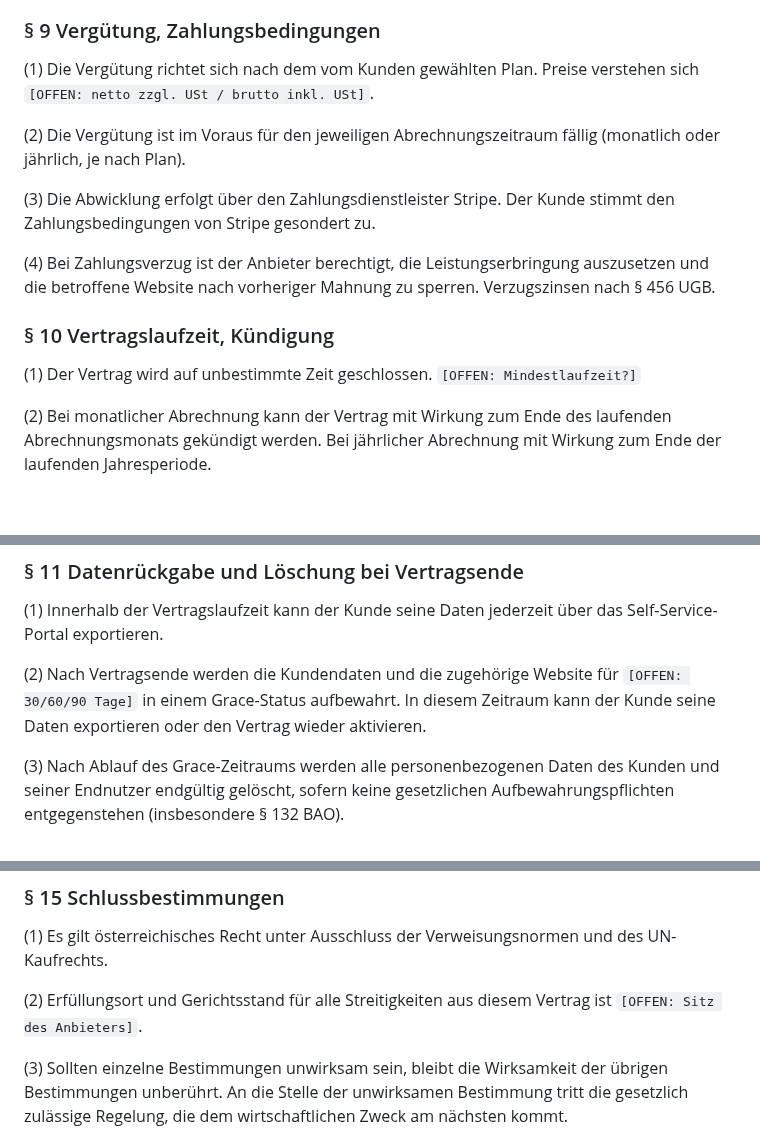
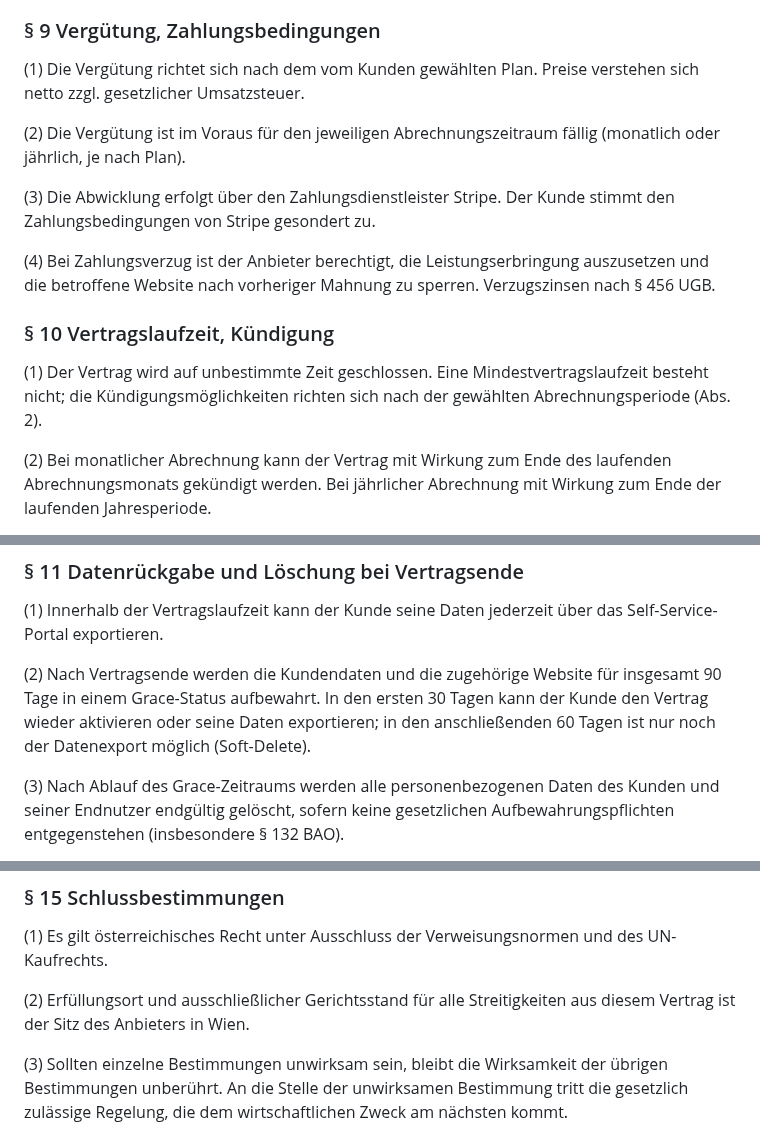
Before and after one commit to alexanderwagnerits/SiteReadyPrototype, a Markdown page: docs/LIVE-COMPLIANCE.md, 3 parts joined by grey strips. Rendered like a GitHub page; blank space fills up the shorter version.

Commit message:
Doku: LIVE-COMPLIANCE — stale [OFFEN]-Marker im AGB/AVV aufgeloest
5 Platzhalter durch laengst entschiedene Werte aus § 1 ersetzt:
§ 9 Preise = netto + USt, § 10 keine Mindestlaufzeit, § 11 + AVV
Anhang I Grace 90 Tage (30 Reaktivierung + 60 Soft-Delete), § 15
Gerichtsstand Wien.

Co-Authored-By: Claude Opus 4.7 (1M context) <noreply@anthropic.com>

```diff
--- a/docs/LIVE-COMPLIANCE.md
+++ b/docs/LIVE-COMPLIANCE.md
@@ -367,7 +367,7 @@ d) bei reglementierten Berufen: Berufsbezeichnung, zuständige Kammer, Aufsichts
 
 ### § 9 Vergütung, Zahlungsbedingungen
 
-(1) Die Vergütung richtet sich nach dem vom Kunden gewählten Plan. Preise verstehen sich `[OFFEN: netto zzgl. USt / brutto inkl. USt]`.
+(1) Die Vergütung richtet sich nach dem vom Kunden gewählten Plan. Preise verstehen sich netto zzgl. gesetzlicher Umsatzsteuer.
 
 (2) Die Vergütung ist im Voraus für den jeweiligen Abrechnungszeitraum fällig (monatlich oder jährlich, je nach Plan).
 
@@ -377,7 +377,7 @@ d) bei reglementierten Berufen: Berufsbezeichnung, zuständige Kammer, Aufsichts
 
 ### § 10 Vertragslaufzeit, Kündigung
 
-(1) Der Vertrag wird auf unbestimmte Zeit geschlossen. `[OFFEN: Mindestlaufzeit?]`
+(1) Der Vertrag wird auf unbestimmte Zeit geschlossen. Eine Mindestvertragslaufzeit besteht nicht; die Kündigungsmöglichkeiten richten sich nach der gewählten Abrechnungsperiode (Abs. 2).
 
 (2) Bei monatlicher Abrechnung kann der Vertrag mit Wirkung zum Ende des laufenden Abrechnungsmonats gekündigt werden. Bei jährlicher Abrechnung mit Wirkung zum Ende der laufenden Jahresperiode.
 
@@ -389,7 +389,7 @@ d) bei reglementierten Berufen: Berufsbezeichnung, zuständige Kammer, Aufsichts
 
 (1) Innerhalb der Vertragslaufzeit kann der Kunde seine Daten jederzeit über das Self-Service-Portal exportieren.
 
-(2) Nach Vertragsende werden die Kundendaten und die zugehörige Website für `[OFFEN: 30/60/90 Tage]` in einem Grace-Status aufbewahrt. In diesem Zeitraum kann der Kunde seine Daten exportieren oder den Vertrag wieder aktivieren.
+(2) Nach Vertragsende werden die Kundendaten und die zugehörige Website für insgesamt 90 Tage in einem Grace-Status aufbewahrt. In den ersten 30 Tagen kann der Kunde den Vertrag wieder aktivieren oder seine Daten exportieren; in den anschließenden 60 Tagen ist nur noch der Datenexport möglich (Soft-Delete).
 
 (3) Nach Ablauf des Grace-Zeitraums werden alle personenbezogenen Daten des Kunden und seiner Endnutzer endgültig gelöscht, sofern keine gesetzlichen Aufbewahrungspflichten entgegenstehen (insbesondere § 132 BAO).
 
@@ -427,7 +427,7 @@ d) bei reglementierten Berufen: Berufsbezeichnung, zuständige Kammer, Aufsichts
 
 (1) Es gilt österreichisches Recht unter Ausschluss der Verweisungsnormen und des UN-Kaufrechts.
 
-(2) Erfüllungsort und Gerichtsstand für alle Streitigkeiten aus diesem Vertrag ist `[OFFEN: Sitz des Anbieters]`.
+(2) Erfüllungsort und ausschließlicher Gerichtsstand für alle Streitigkeiten aus diesem Vertrag ist der Sitz des Anbieters in Wien.
 
 (3) Sollten einzelne Bestimmungen unwirksam sein, bleibt die Wirksamkeit der übrigen Bestimmungen unberührt. An die Stelle der unwirksamen Bestimmung tritt die gesetzlich zulässige Regelung, die dem wirtschaftlichen Zweck am nächsten kommt.
 
```
Also changed, not shown: other parts of docs/LIVE-COMPLIANCE.md (+1 -1 lines).
